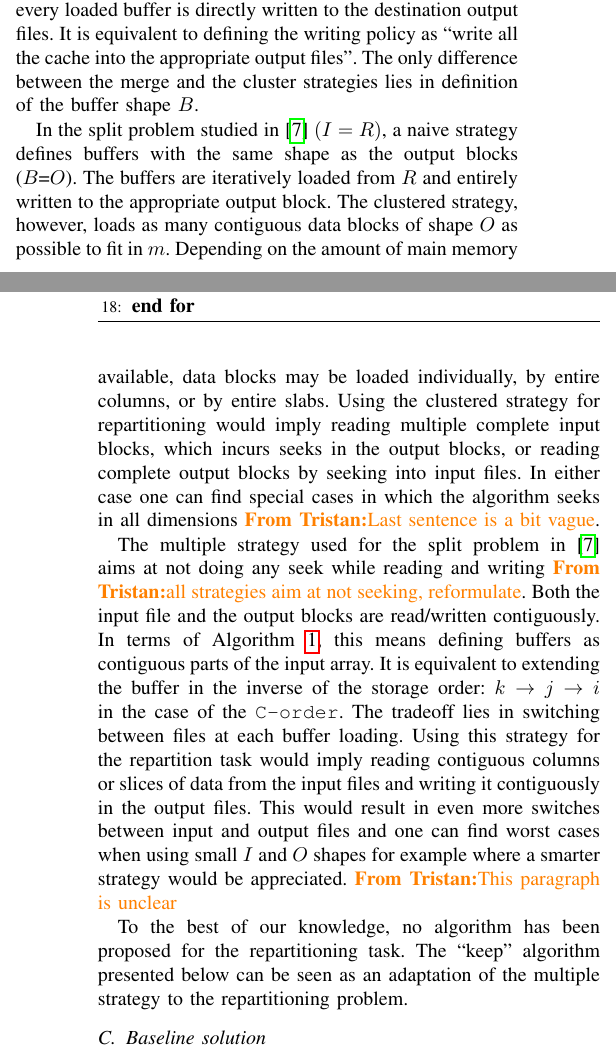
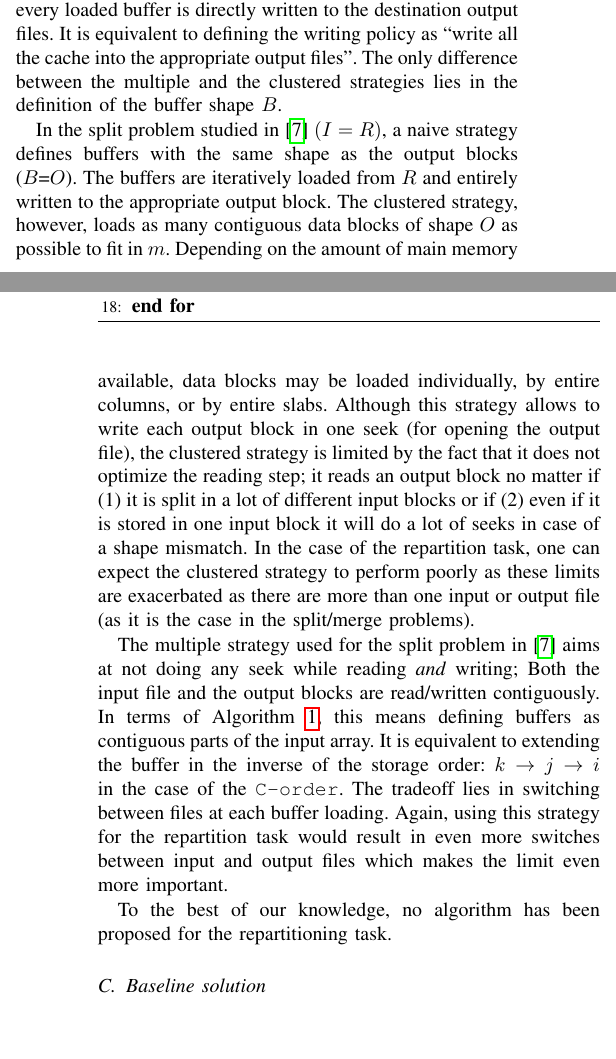
Before and after one commit to big-data-lab-team/paper-repartition, a LaTeX paper (algorithm_paper_v1.tex): two parts of the columns of pages 2 and 3 of 13, joined at a grey line, cut so that both start at the same text, the shorter picture padded with empty space. Compiled offline with pdfLaTeX; a missing font is replaced by an installed copy or a similar font; a LaTeX package or settings file that is missing is left out.

Commit message:
clarify paragraphs on using clustered/multiple strategies for repartitioning

```diff
--- a/algorithm_paper_v1.tex
+++ b/algorithm_paper_v1.tex
@@ -224,7 +224,8 @@ in~\cite{seqalgorithms} to address these problems: the ``multiple" and the
 ``clustered" strategies. In these strategies, every loaded buffer is directly written to the
 destination output files. It is equivalent to defining the writing policy
 as ``write all the cache into the appropriate output files". The only difference
-between the merge and the cluster strategies lies in definition of the buffer shape $B$.
+between the multiple and the clustered strategies lies in the definition of the
+buffer shape $B$.
 
 In the split problem studied in~\cite{seqalgorithms} $(I=R)$, a naive
 strategy defines buffers with the same shape as the output blocks
@@ -232,28 +233,29 @@ strategy defines buffers with the same shape as the output blocks
 to the appropriate output block. The clustered strategy, however, loads as
 many contiguous data blocks of shape $O$ as possible to fit in $m$.
 Depending on the amount of main memory available, data blocks may be loaded
-individually, by entire columns, or by entire slabs. Using the clustered
-strategy for repartitioning would imply reading multiple complete input
-blocks, which incurs seeks in the output blocks, or reading complete output
-blocks by seeking into input files. In either case one can find special
-cases in which the algorithm seeks in all dimensions \tristan{Last sentence is a bit vague}.
+individually, by entire columns, or by entire slabs.
+Although this strategy allows to write each output block in one seek
+(for opening the output file), the clustered strategy is limited by the fact
+that it does not optimize the reading step; it reads an output block no matter
+if (1) it is split in a lot of different input blocks or if (2) even if it is stored
+in one input block it will do a lot of seeks in case of a shape mismatch.
+In the case of the repartition task, one can expect the clustered strategy to
+perform poorly as these limits are exacerbated as there are more than one input or
+output file (as it is the case in the split/merge problems).
 
 The multiple strategy used for the split problem  in~\cite{seqalgorithms}
-aims at not doing any seek while reading and writing \tristan{all strategies aim at not seeking, reformulate}.
+aims at not doing any seek while reading \textit{and} writing;
 Both the input file and the output blocks are read/written contiguously. In
 terms of Algorithm~\ref{algo:generalrepartition}, this means defining buffers as
 contiguous parts of the input array. It is equivalent to extending the buffer
 in the inverse of the storage order: $k \rightarrow j \rightarrow i$ in the case
 of the \texttt{C-order}. The tradeoff lies in switching between files
-at each buffer loading. Using this strategy for the repartition task would imply
-reading contiguous columns or slices of data from the input files and writing it
-contiguously in the output files. This would result in even more switches
-between input and output files and one can find worst cases when using small
-$I$ and $O$ shapes for example where a smarter strategy would be appreciated. \tristan{This paragraph is unclear}
+at each buffer loading. Again, using this strategy for the repartition task would
+result in even more switches between input and output files which makes the limit
+even more important.
 
 To the best of our knowledge, no algorithm has been proposed for the
-repartitioning task. The ``keep" algorithm presented below can be seen as an
-adaptation of the multiple strategy to the repartitioning problem.
+repartitioning task.
 
 \subsection{Baseline solution}
 
```
Also changed, not shown: algorithm_paper_v1.tex (2 more changed lines).
